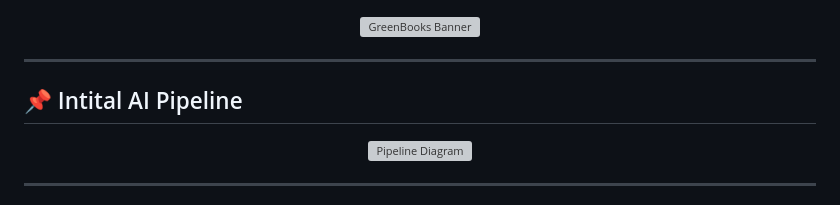
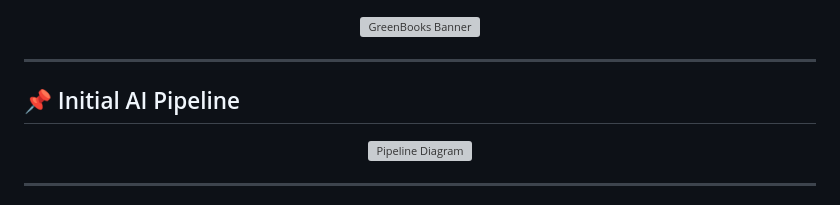
Before and after one commit to FlutterForce/GreenBooks, a Markdown page: README.md, the part around the change. Rendered like a GitHub page; grey boxes are pictures that could not be loaded.

```diff
--- a/README.md
+++ b/README.md
@@ -4,7 +4,7 @@
 
 ---
 
-## 📌 Intital AI Pipeline
+## 📌 Initial AI Pipeline
 
 <p align="center">
   <img src="https://github.com/user-attachments/assets/fcbd29a9-7635-403f-b5a2-03c14f267d95" alt="Pipeline Diagram" width="400" />
```
